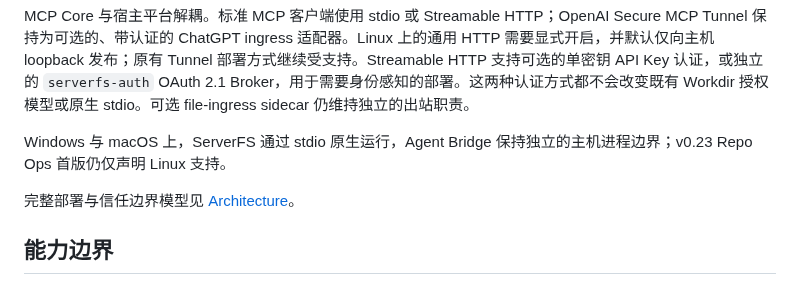
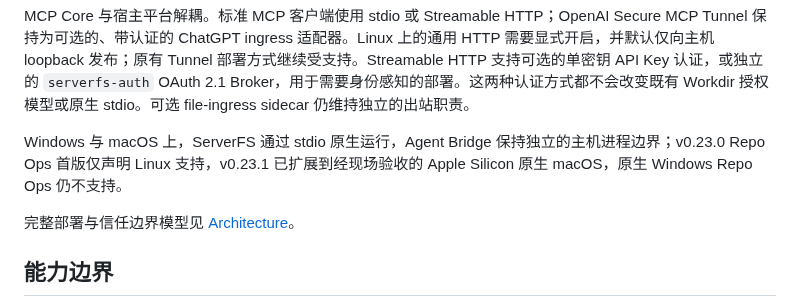
Before and after one commit to NTLx/ServerFS_MCP, a Markdown page: README.md, the part around the change. Drawn GitHub-style.

Commit message:
docs: clarify v0.23.1 macOS Repo Ops scope

```diff
--- a/README.md
+++ b/README.md
@@ -146,7 +146,7 @@ Claude Code / Codex / Qoder / MCP hosts
 
 MCP Core 与宿主平台解耦。标准 MCP 客户端使用 stdio 或 Streamable HTTP；OpenAI Secure MCP Tunnel 保持为可选的、带认证的 ChatGPT ingress 适配器。Linux 上的通用 HTTP 需要显式开启，并默认仅向主机 loopback 发布；原有 Tunnel 部署方式继续受支持。Streamable HTTP 支持可选的单密钥 API Key 认证，或独立的 `serverfs-auth` OAuth 2.1 Broker，用于需要身份感知的部署。这两种认证方式都不会改变既有 Workdir 授权模型或原生 stdio。可选 file-ingress sidecar 仍维持独立的出站职责。
 
-Windows 与 macOS 上，ServerFS 通过 stdio 原生运行，Agent Bridge 保持独立的主机进程边界；v0.23 Repo Ops 首版仍仅声明 Linux 支持。
+Windows 与 macOS 上，ServerFS 通过 stdio 原生运行，Agent Bridge 保持独立的主机进程边界；v0.23.0 Repo Ops 首版仅声明 Linux 支持，v0.23.1 已扩展到经现场验收的 Apple Silicon 原生 macOS，原生 Windows Repo Ops 仍不支持。
 
 完整部署与信任边界模型见 [Architecture](https://ntlx.github.io/ServerFS_MCP/zh-cn/docs/architecture/)。
 
```
